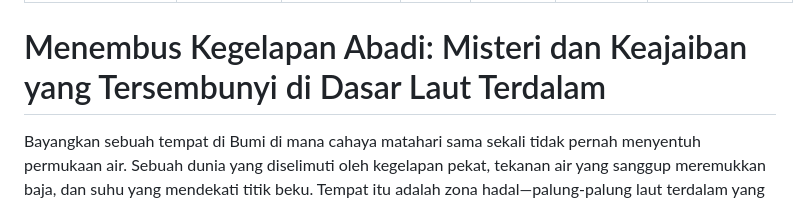
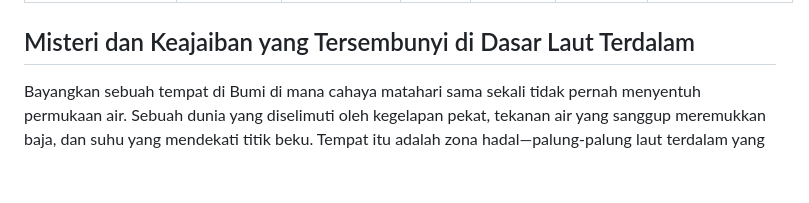
Before and after one commit to enceprahmatpurnama-tech/jakasembung-website, a Markdown page: articles/misteri-dasar-laut.md, the part around the change. Rendered like a GitHub page; blank space fills up the shorter version.

Commit message:
Revise article title for clarity
Updated the title of the article to better reflect its content.

```diff
--- a/articles/misteri-dasar-laut.md
+++ b/articles/misteri-dasar-laut.md
@@ -8,7 +8,7 @@ summary: "menguak misteri dasar laut yang belum banyak diketahui banyak orang"
 permalink: "/articles/misteri-dasar-laut/index.html"
 ---
 
-# Menembus Kegelapan Abadi: Misteri dan Keajaiban yang Tersembunyi di Dasar Laut Terdalam
+## Misteri dan Keajaiban yang Tersembunyi di Dasar Laut Terdalam
 
 Bayangkan sebuah tempat di Bumi di mana cahaya matahari sama sekali tidak pernah menyentuh permukaan air. Sebuah dunia yang diselimuti oleh kegelapan pekat, tekanan air yang sanggup meremukkan baja, dan suhu yang mendekati titik beku. Tempat itu adalah zona hadal—palung-palung laut terdalam yang hingga kini masih menyimpan sejuta rahasia terbesar umat manusia.
 
```
